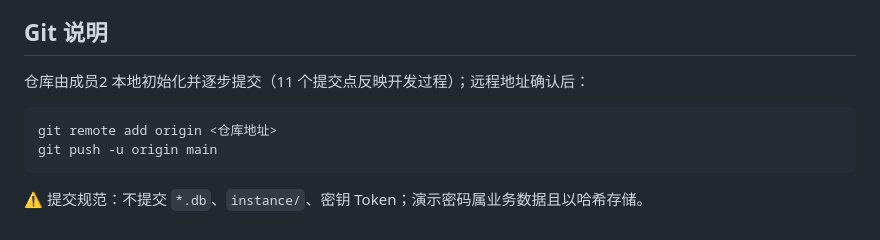
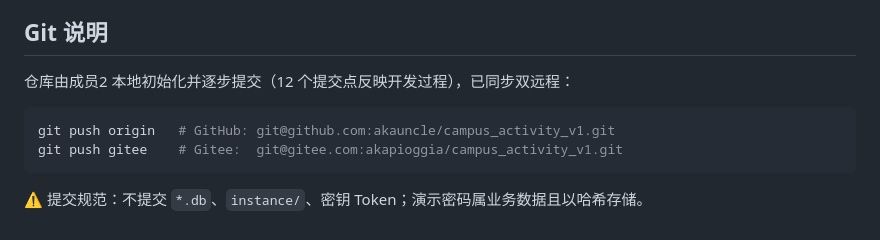
Before and after one commit to akauncle/campus_activity_v1, a Markdown page: README.md, the part around the change. Drawn GitHub-style.

Commit message:
README：Git 说明更新为已同步双远程（GitHub + Gitee）

````diff
--- a/README.md
+++ b/README.md
@@ -72,11 +72,11 @@ docs/                 01 需求分析 · 02 工程意图 · 03 软件设计 · 0
 
 ## Git 说明
 
-仓库由成员2 本地初始化并逐步提交（11 个提交点反映开发过程）；远程地址确认后：
+仓库由成员2 本地初始化并逐步提交（12 个提交点反映开发过程），已同步双远程：
 
 ```bash
-git remote add origin <仓库地址>
-git push -u origin main
+git push origin   # GitHub: git@github.com:akauncle/campus_activity_v1.git
+git push gitee    # Gitee:  git@gitee.com:akapioggia/campus_activity_v1.git
 ```
 
 ⚠ 提交规范：不提交 `*.db`、`instance/`、密钥 Token；演示密码属业务数据且以哈希存储。
````
